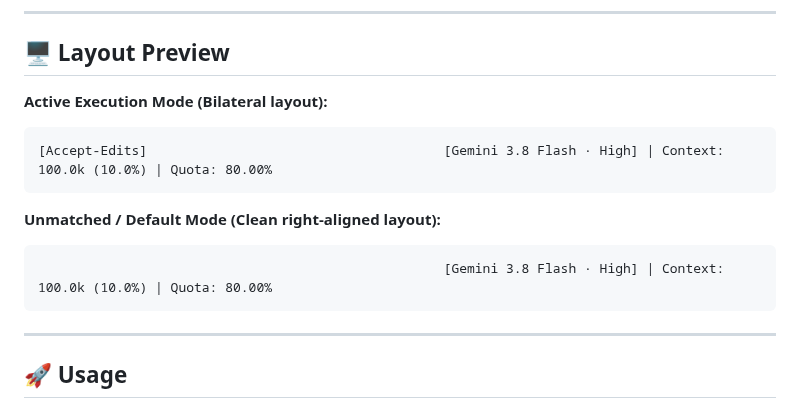
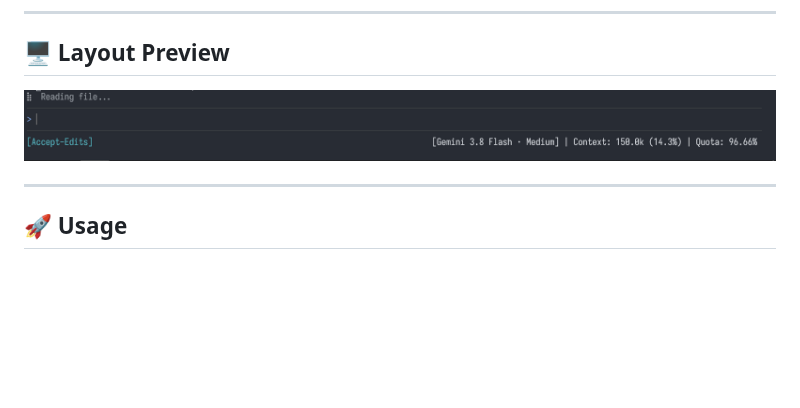
Before and after one commit to entr0pia/agy-cli-statusline, a Markdown page: README.md, the part around the change. GitHub-like rendering; pictures changed too: assets/status.png (added); blank space fills up the shorter version.

Commit message:
fix: prevent statusline ANSI truncation on blur and update preview screenshot, bump to v0.1.7

````diff
--- a/README.md
+++ b/README.md
@@ -30,15 +30,7 @@ It automatically places the custom `statusline.py` and `title.py` scripts into y
 
 ## 🖥️ Layout Preview
 
-**Active Execution Mode (Bilateral layout):**
-```text
-[Accept-Edits]                                      [Gemini 3.8 Flash · High] | Context: 100.0k (10.0%) | Quota: 80.00%
-```
-
-**Unmatched / Default Mode (Clean right-aligned layout):**
-```text
-                                                    [Gemini 3.8 Flash · High] | Context: 100.0k (10.0%) | Quota: 80.00%
-```
+![Statusline Preview](assets/status.png)
 
 ---
 
````
Also changed, not shown: README_ZH.md (+6 -0 lines), 4 other files.
